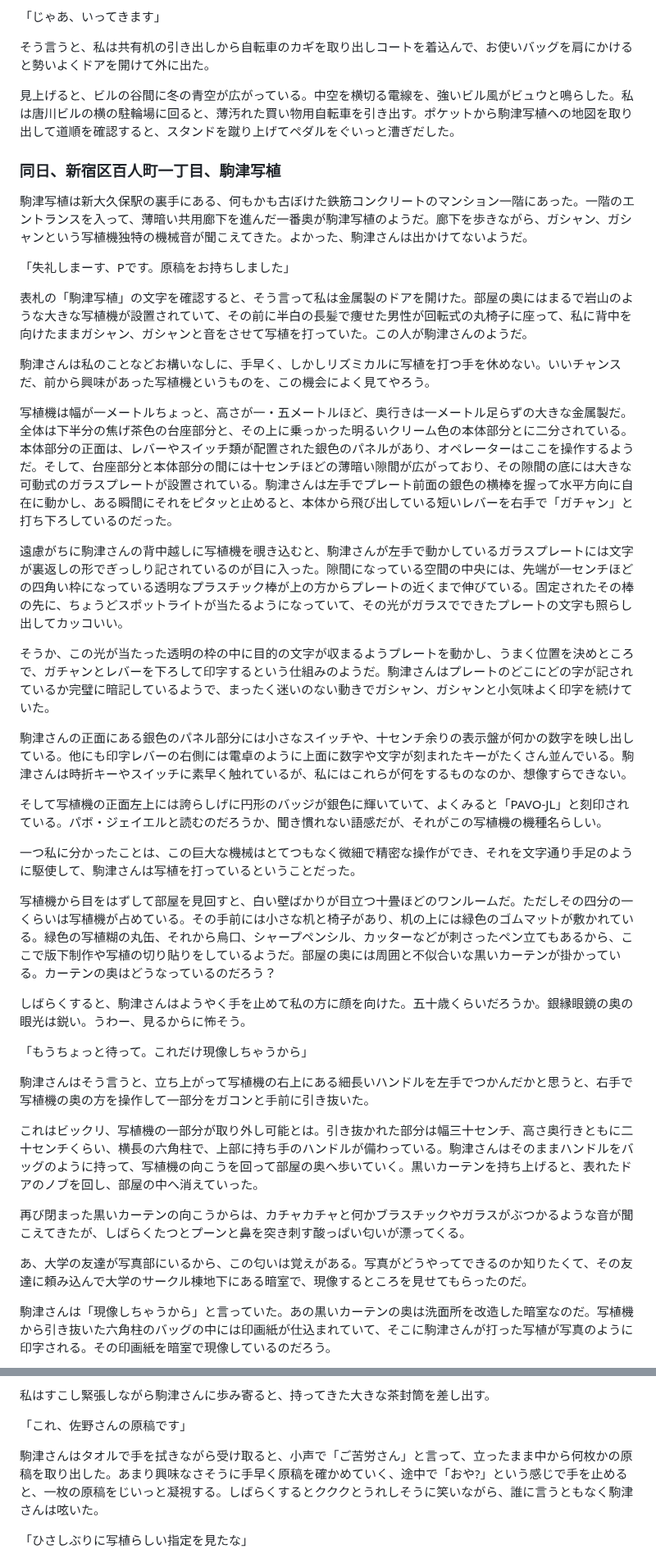
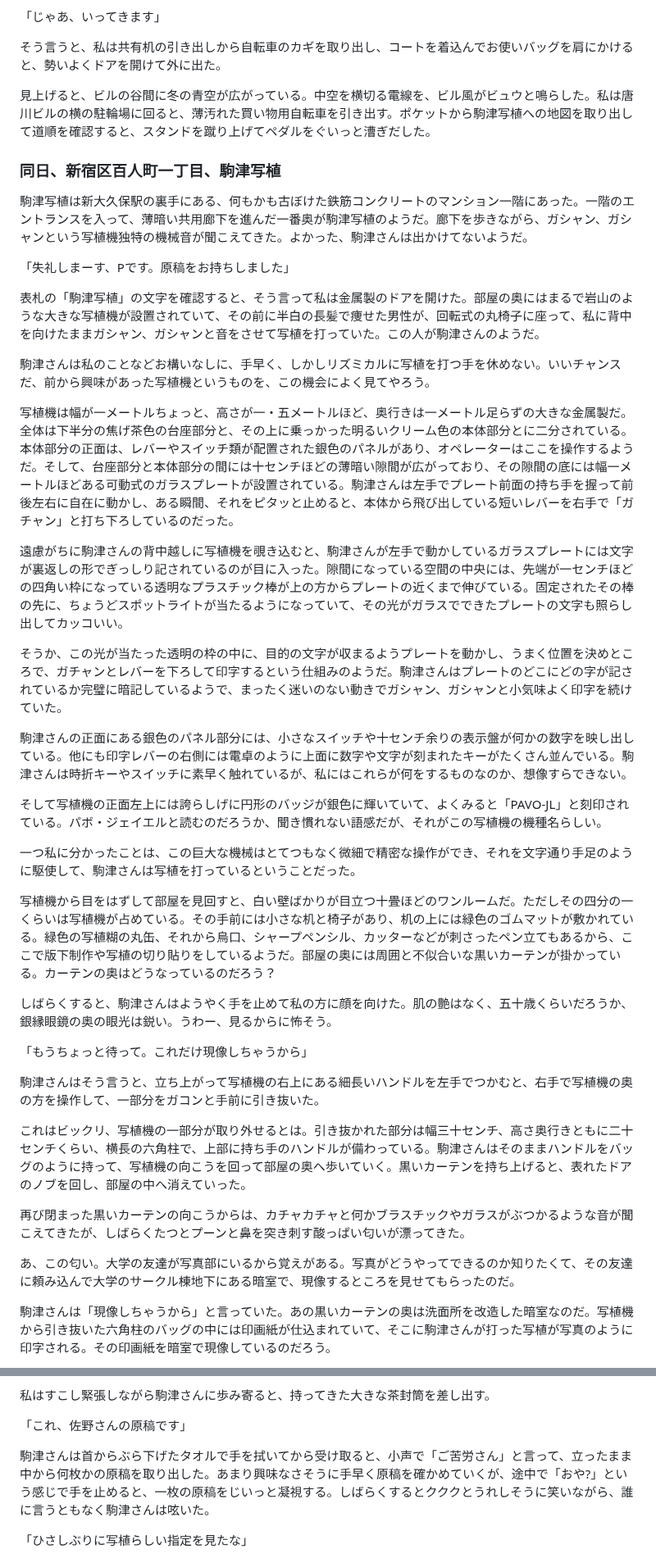
Before and after one commit to ogwata/tategumi, a Markdown page: syasyokuya.md, 2 parts joined by grey strips. Shown at 82% size. Rendered like a GitHub page.

Commit message:
キャラの個性書き込み

```diff
--- a/syasyokuya.md
+++ b/syasyokuya.md
@@ -147,9 +147,9 @@ lang: 'ja'
 
 「じゃあ、いってきます」
 
-そう言うと、私は共有机の引き出しから自転車のカギを取り出しコートを着込んで、お使いバッグを肩にかけると勢いよくドアを開けて外に出た。
+そう言うと、私は共有机の引き出しから自転車のカギを取り出し、コートを着込んでお使いバッグを肩にかけると、勢いよくドアを開けて外に出た。
 
-見上げると、ビルの谷間に冬の青空が広がっている。中空を横切る電線を、強いビル風がビュウと鳴らした。私は唐川ビルの横の駐輪場に回ると、薄汚れた買い物用自転車を引き出す。ポケットから駒津写植への地図を取り出して道順を確認すると、スタンドを蹴り上げてペダルをぐいっと漕ぎだした。
+見上げると、ビルの谷間に冬の青空が広がっている。中空を横切る電線を、ビル風がビュウと鳴らした。私は唐川ビルの横の駐輪場に回ると、薄汚れた買い物用自転車を引き出す。ポケットから駒津写植への地図を取り出して道順を確認すると、スタンドを蹴り上げてペダルをぐいっと漕ぎだした。
 
 ### 同日、新宿区百人町一丁目、駒津写植
 
@@ -157,17 +157,17 @@ lang: 'ja'
 
 「失礼しまーす、<span style="text-combine-upright: all">P</span>です。原稿をお持ちしました」
 
-表札の「駒津写植」の文字を確認すると、そう言って私は金属製のドアを開けた。部屋の奥にはまるで岩山のような大きな写植機が設置されていて、その前に半白の長髪で痩せた男性が回転式の丸椅子に座って、私に背中を向けたままガシャン、ガシャンと音をさせて写植を打っていた。この人が駒津さんのようだ。
+表札の「駒津写植」の文字を確認すると、そう言って私は金属製のドアを開けた。部屋の奥にはまるで岩山のような大きな写植機が設置されていて、その前に半白の長髪で痩せた男性が、回転式の丸椅子に座って、私に背中を向けたままガシャン、ガシャンと音をさせて写植を打っていた。この人が駒津さんのようだ。
 
 駒津さんは私のことなどお構いなしに、手早く、しかしリズミカルに写植を打つ手を休めない。いいチャンスだ、前から興味があった写植機というものを、この機会によく見てやろう。
 
-写植機は幅が一メートルちょっと、高さが一・五メートルほど、奥行きは一メートル足らずの大きな金属製だ。全体は下半分の焦げ茶色の台座部分と、その上に乗っかった明るいクリーム色の本体部分とに二分されている。本体部分の正面は、レバーやスイッチ類が配置された銀色のパネルがあり、オペレーターはここを操作するようだ。そして、台座部分と本体部分の間には十センチほどの薄暗い隙間が広がっており、その隙間の底には大きな可動式のガラスプレートが設置されている。駒津さんは左手でプレート前面の銀色の横棒を握って水平方向に自在に動かし、ある瞬間にそれをピタッと止めると、本体から飛び出している短いレバーを右手で「ガチャン」と打ち下ろしているのだった。
+写植機は幅が一メートルちょっと、高さが一・五メートルほど、奥行きは一メートル足らずの大きな金属製だ。全体は下半分の焦げ茶色の台座部分と、その上に乗っかった明るいクリーム色の本体部分とに二分されている。本体部分の正面は、レバーやスイッチ類が配置された銀色のパネルがあり、オペレーターはここを操作するようだ。そして、台座部分と本体部分の間には十センチほどの薄暗い隙間が広がっており、その隙間の底には幅一メートルほどある可動式のガラスプレートが設置されている。駒津さんは左手でプレート前面の持ち手を握って前後左右に自在に動かし、ある瞬間、それをピタッと止めると、本体から飛び出している短いレバーを右手で「ガチャン」と打ち下ろしているのだった。
 
 遠慮がちに駒津さんの背中越しに写植機を覗き込むと、駒津さんが左手で動かしているガラスプレートには文字が裏返しの形でぎっしり記されているのが目に入った。隙間になっている空間の中央には、先端が一センチほどの四角い枠になっている透明なプラスチック棒が上の方からプレートの近くまで伸びている。固定されたその棒の先に、ちょうどスポットライトが当たるようになっていて、その光がガラスでできたプレートの文字も照らし出してカッコいい。
 
-そうか、この光が当たった透明の枠の中に目的の文字が収まるようプレートを動かし、うまく位置を決めところで、ガチャンとレバーを下ろして印字するという仕組みのようだ。駒津さんはプレートのどこにどの字が記されているか完璧に暗記しているようで、まったく迷いのない動きでガシャン、ガシャンと小気味よく印字を続けていた。
+そうか、この光が当たった透明の枠の中に、目的の文字が収まるようプレートを動かし、うまく位置を決めところで、ガチャンとレバーを下ろして印字するという仕組みのようだ。駒津さんはプレートのどこにどの字が記されているか完璧に暗記しているようで、まったく迷いのない動きでガシャン、ガシャンと小気味よく印字を続けていた。
 
-駒津さんの正面にある銀色のパネル部分には小さなスイッチや、十センチ余りの表示盤が何かの数字を映し出している。他にも印字レバーの右側には電卓のように上面に数字や文字が刻まれたキーがたくさん並んでいる。駒津さんは時折キーやスイッチに素早く触れているが、私にはこれらが何をするものなのか、想像すらできない。
+駒津さんの正面にある銀色のパネル部分には、小さなスイッチや十センチ余りの表示盤が何かの数字を映し出している。他にも印字レバーの右側には電卓のように上面に数字や文字が刻まれたキーがたくさん並んでいる。駒津さんは時折キーやスイッチに素早く触れているが、私にはこれらが何をするものなのか、想像すらできない。
 
 そして写植機の正面左上には誇らしげに円形のバッジが銀色に輝いていて、よくみると「<span style="text-combine-upright: all">P</span><span style="text-combine-upright: all">A</span><span style="text-combine-upright: all">V</span><span style="text-combine-upright: all">O</span>-<span style="text-combine-upright: all">J</span><span style="text-combine-upright: all">L</span>」と刻印されている。パボ・ジェイエルと読むのだろうか、聞き慣れない語感だが、それがこの写植機の機種名らしい。
 
@@ -175,17 +175,17 @@ lang: 'ja'
 
 写植機から目をはずして部屋を見回すと、白い壁ばかりが目立つ十畳ほどのワンルームだ。ただしその四分の一くらいは写植機が占めている。その手前には小さな机と椅子があり、机の上には緑色のゴムマットが敷かれている。緑色の写植糊の丸缶、それから烏口、シャープペンシル、カッターなどが刺さったペン立てもあるから、ここで版下制作や写植の切り貼りをしているようだ。部屋の奥には周囲と不似合いな黒いカーテンが掛かっている。カーテンの奥はどうなっているのだろう？
 
-しばらくすると、駒津さんはようやく手を止めて私の方に顔を向けた。五十歳くらいだろうか。銀縁眼鏡の奥の眼光は鋭い。うわー、見るからに怖そう。
+しばらくすると、駒津さんはようやく手を止めて私の方に顔を向けた。肌の艶はなく、五十歳くらいだろうか、銀縁眼鏡の奥の眼光は鋭い。うわー、見るからに怖そう。
 
 「もうちょっと待って。これだけ現像しちゃうから」
 
-駒津さんはそう言うと、立ち上がって写植機の右上にある細長いハンドルを左手でつかんだかと思うと、右手で写植機の奥の方を操作して一部分をガコンと手前に引き抜いた。
+駒津さんはそう言うと、立ち上がって写植機の右上にある細長いハンドルを左手でつかむと、右手で写植機の奥の方を操作して、一部分をガコンと手前に引き抜いた。
 
-これはビックリ、写植機の一部分が取り外し可能とは。引き抜かれた部分は幅三十センチ、高さ奥行きともに二十センチくらい、横長の六角柱で、上部に持ち手のハンドルが備わっている。駒津さんはそのままハンドルをバッグのように持って、写植機の向こうを回って部屋の奥へ歩いていく。黒いカーテンを持ち上げると、表れたドアのノブを回し、部屋の中へ消えていった。
+これはビックリ、写植機の一部分が取り外せるとは。引き抜かれた部分は幅三十センチ、高さ奥行きともに二十センチくらい、横長の六角柱で、上部に持ち手のハンドルが備わっている。駒津さんはそのままハンドルをバッグのように持って、写植機の向こうを回って部屋の奥へ歩いていく。黒いカーテンを持ち上げると、表れたドアのノブを回し、部屋の中へ消えていった。
 
-再び閉まった黒いカーテンの向こうからは、カチャカチャと何かブラスチックやガラスがぶつかるような音が聞こえてきたが、しばらくたつとプーンと鼻を突き刺す酸っぱい匂いが漂ってくる。
+再び閉まった黒いカーテンの向こうからは、カチャカチャと何かブラスチックやガラスがぶつかるような音が聞こえてきたが、しばらくたつとプーンと鼻を突き刺す酸っぱい匂いが漂ってきた。
 
-あ、大学の友達が写真部にいるから、この匂いは覚えがある。写真がどうやってできるのか知りたくて、その友達に頼み込んで大学のサークル棟地下にある暗室で、現像するところを見せてもらったのだ。
+あ、この匂い。大学の友達が写真部にいるから覚えがある。写真がどうやってできるのか知りたくて、その友達に頼み込んで大学のサークル棟地下にある暗室で、現像するところを見せてもらったのだ。
 
 駒津さんは「現像しちゃうから」と言っていた。あの黒いカーテンの奥は洗面所を改造した暗室なのだ。写植機から引き抜いた六角柱のバッグの中には印画紙が仕込まれていて、そこに駒津さんが打った写植が写真のように印字される。その印画紙を暗室で現像しているのだろう。
 
@@ -197,7 +197,7 @@ lang: 'ja'
 
 「これ、佐野さんの原稿です」
 
-駒津さんはタオルで手を拭きながら受け取ると、小声で「ご苦労さん」と言って、立ったまま中から何枚かの原稿を取り出した。あまり興味なさそうに手早く原稿を確かめていく、途中で「おや<span style="text-combine-upright: all">?</span>」という感じで手を止めると、一枚の原稿をじいっと凝視する。しばらくするとクククとうれしそうに笑いながら、誰に言うともなく駒津さんは呟いた。
+駒津さんは首からぶら下げたタオルで手を拭いてから受け取ると、小声で「ご苦労さん」と言って、立ったまま中から何枚かの原稿を取り出した。あまり興味なさそうに手早く原稿を確かめていくが、途中で「おや<span style="text-combine-upright: all">?</span>」という感じで手を止めると、一枚の原稿をじいっと凝視する。しばらくするとクククとうれしそうに笑いながら、誰に言うともなく駒津さんは呟いた。
 
 「ひさしぶりに写植らしい指定を見たな」
 
```
Also changed, not shown: other parts of syasyokuya.md (+9 -7 lines).
